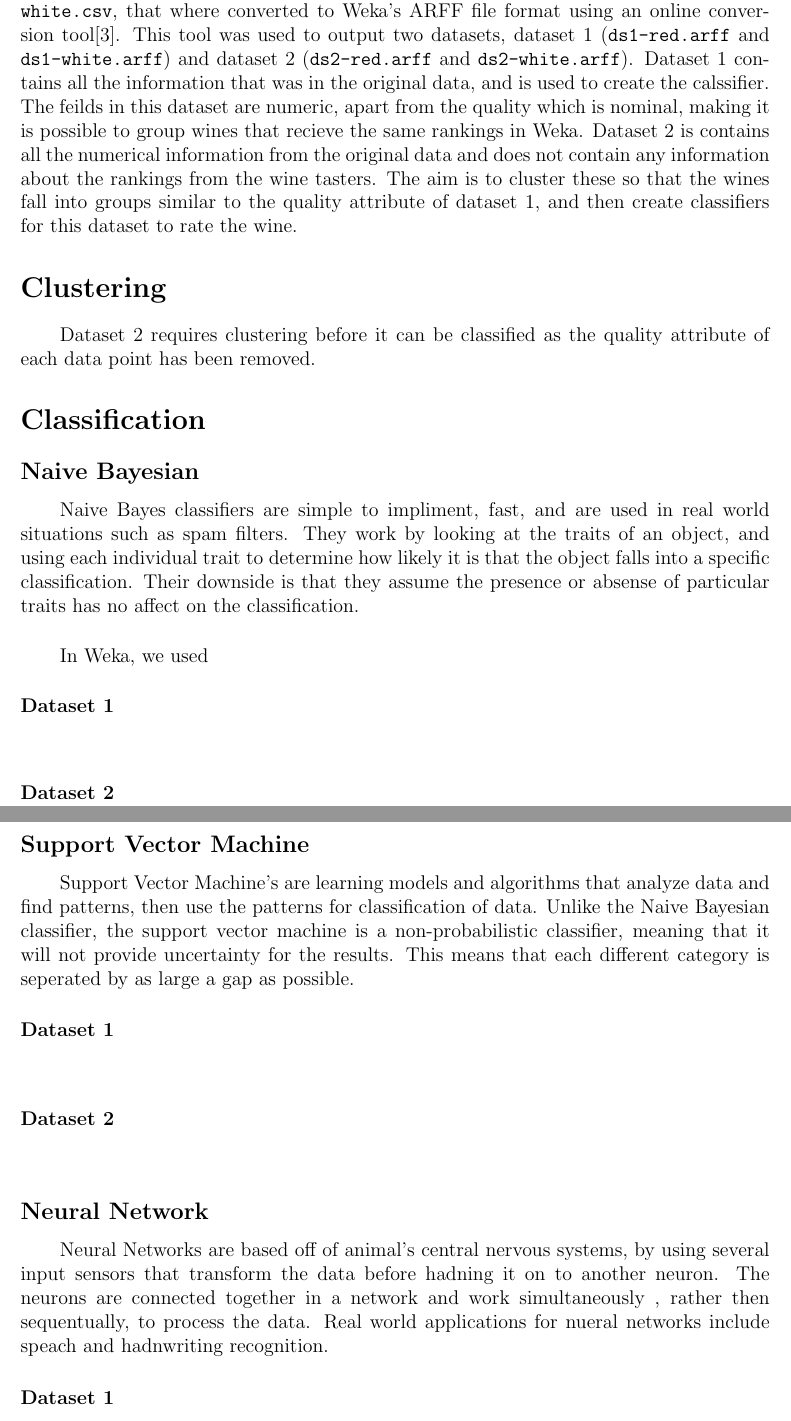
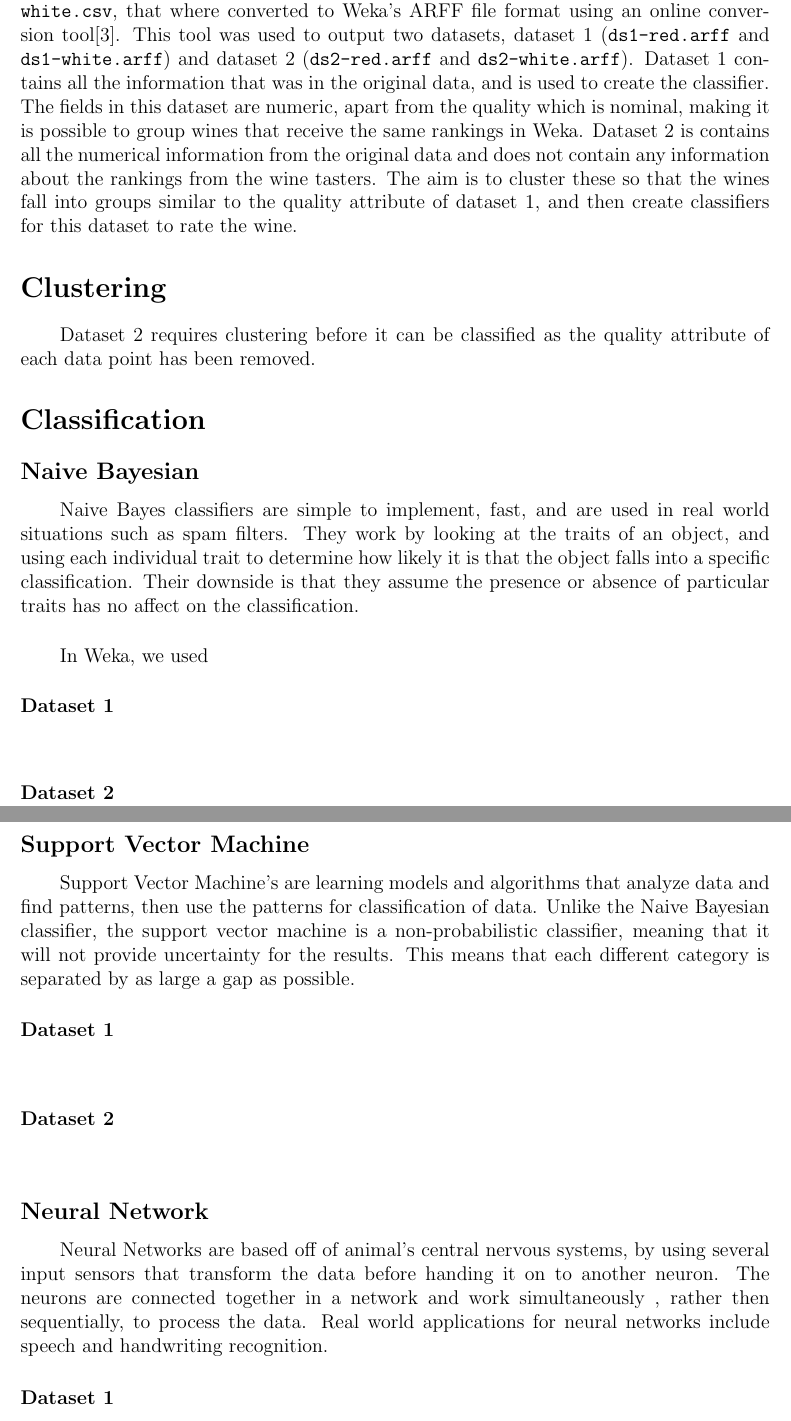
Before and after one commit to mpomery/CITS3401, a LaTeX document (project2/report/CITS3401Project2.tex): two parts of pages 2 and 3 of 4, joined at a grey line, cut so that both start at the same text. Compiled offline with pdfLaTeX.

Commit message:
Spelling

```diff
--- a/project2/report/CITS3401Project2.tex
+++ b/project2/report/CITS3401Project2.tex
@@ -50,8 +50,8 @@ Specifically, we are using the classification tools in Weka Explorer for analysi
 \paragraph \indent
 The initial data provided was in two files, \texttt{winequality-red.csv} and \texttt{winequality\-white.csv}, that where converted to Weka's ARFF file format using an online conversion tool\cite{csv2arff}.
 This tool was used to output two datasets, dataset 1 (\texttt{ds1-red.arff} and \texttt{ds1-white.arff}) and dataset 2 (\texttt{ds2-red.arff} and \texttt{ds2-white.arff}).
-Dataset 1 contains all the information that was in the original data, and is used to create the calssifier.
-The feilds in this dataset are numeric, apart from the quality which is nominal, making it is possible to group wines that recieve the same rankings in Weka.
+Dataset 1 contains all the information that was in the original data, and is used to create the classifier.
+The fields in this dataset are numeric, apart from the quality which is nominal, making it is possible to group wines that receive the same rankings in Weka.
 Dataset 2 is contains all the numerical information from the original data and does not contain any information about the rankings from the wine tasters.
 The aim is to cluster these so that the wines fall into groups similar to the quality attribute of dataset 1, and then create classifiers for this dataset to rate the wine.
 
@@ -64,9 +64,9 @@ Dataset 2 requires clustering before it can be classified as the quality attribu
 
 \subsection*{Naive Bayesian}
 \paragraph \indent
-Naive Bayes classifiers are simple to impliment, fast, and are used in real world situations such as spam filters.
+Naive Bayes classifiers are simple to implement, fast, and are used in real world situations such as spam filters.
 They work by looking at the traits of an object, and using each individual trait to determine how likely it is that the object falls into a specific classification.
-Their downside is that they assume the presence or absense of particular traits has no affect on the classification.
+Their downside is that they assume the presence or absence of particular traits has no affect on the classification.
 
 \paragraph \indent
 In Weka, we used
@@ -81,7 +81,7 @@ In Weka, we used
 \paragraph \indent
 Support Vector Machine's are learning models and algorithms that analyze data and find patterns, then use the patterns for classification of data.
 Unlike the Naive Bayesian classifier, the support vector machine is a non-probabilistic classifier, meaning that it will not provide uncertainty for the results.
-This means that each different category is seperated by as large a gap as possible.
+This means that each different category is separated by as large a gap as possible.
 
 \subsubsection*{Dataset 1}
 \paragraph \indent
@@ -91,9 +91,9 @@ This means that each different category is seperated by as large a gap as possib
 
 \subsection*{Neural Network}
 \paragraph \indent
-Neural Networks are based off of animal's central nervous systems, by using several input sensors that transform the data before hadning it on to another neuron.
-The neurons are connected together in a network and work simultaneously , rather then sequentually, to process the data.
-Real world applications for nueral networks include speach and hadnwriting recognition.
+Neural Networks are based off of animal's central nervous systems, by using several input sensors that transform the data before handing it on to another neuron.
+The neurons are connected together in a network and work simultaneously , rather then sequentially, to process the data.
+Real world applications for neural networks include speech and handwriting recognition.
 
 \subsubsection*{Dataset 1}
 \paragraph \indent
```
Also changed, not shown: project2/report/CITS3401Project2.pdf.
